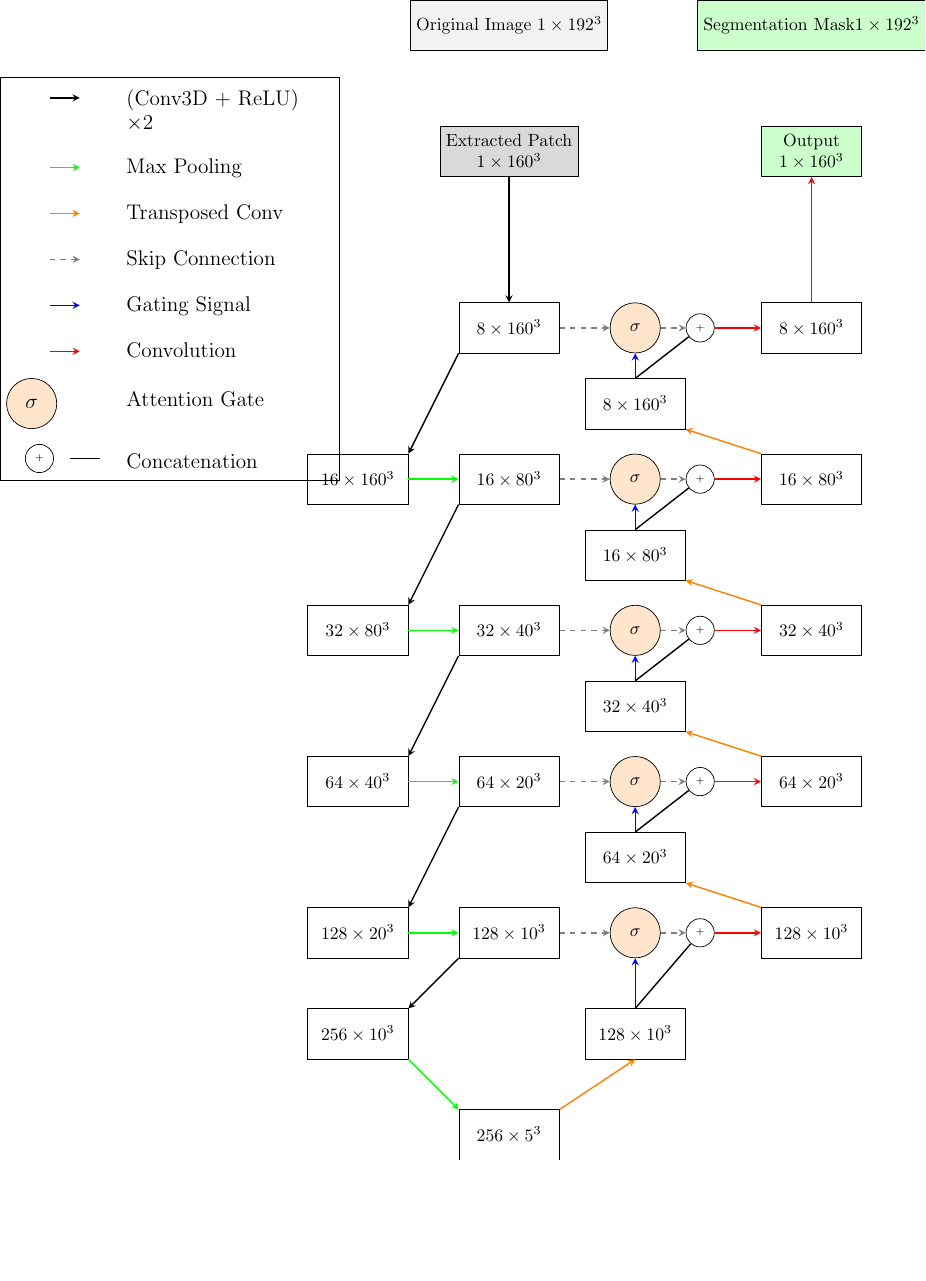
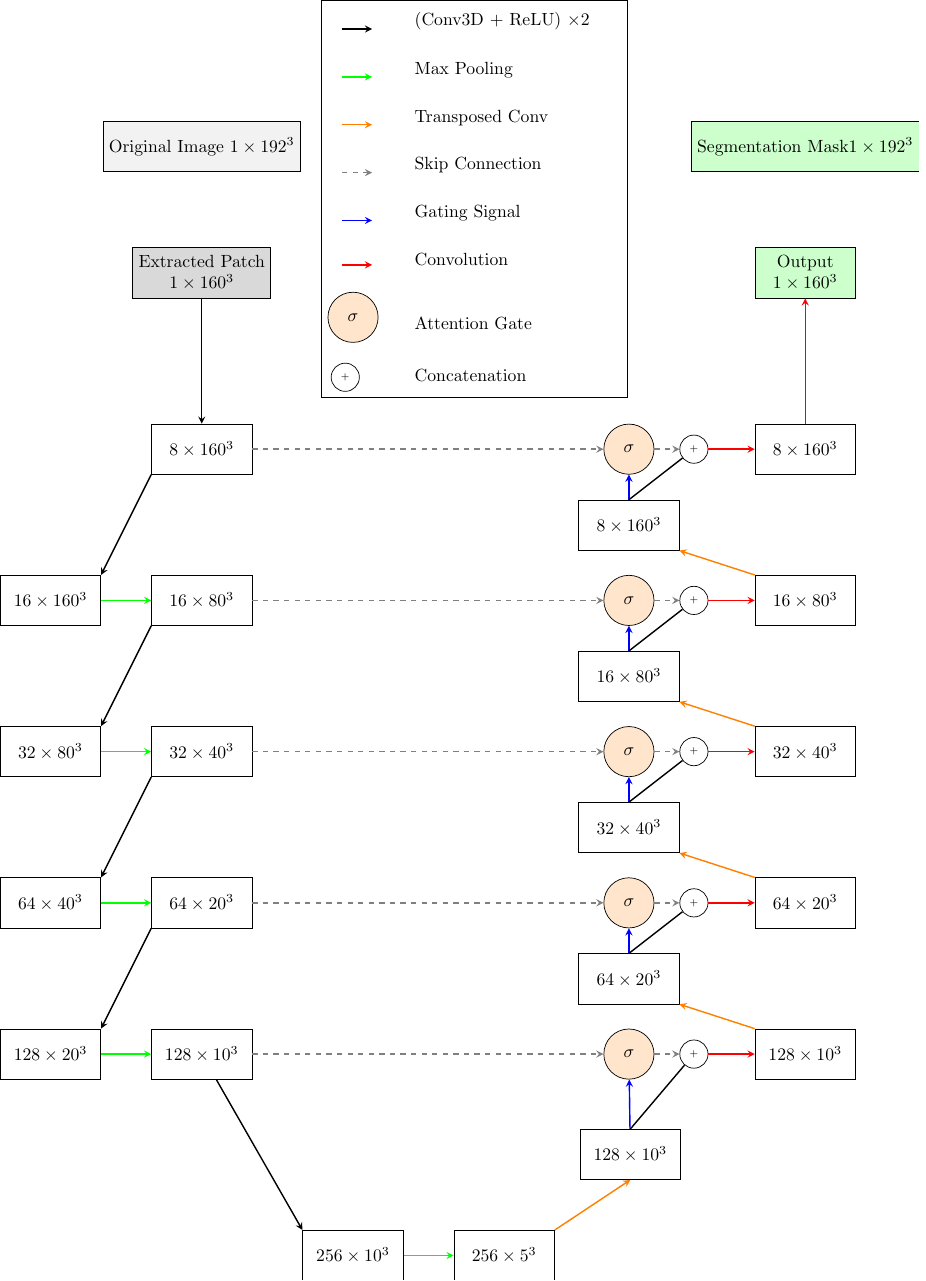
Before and after one commit to JGIBristol/zebrafish_jaw_segmentation, a LaTeX figure (paper_diagrams/net_diagram2.tex): the whole page, the shorter picture padded with empty space. Compiled offline with pdfLaTeX.

Commit message:
better legend

```diff
--- a/paper_diagrams/net_diagram2.tex
+++ b/paper_diagrams/net_diagram2.tex
@@ -51,33 +51,33 @@
 	\node (enc3b) [block, below left=2cm and 1cm of enc3a] {$128\times20^3$};
 
 	\node (enc4a) [block, right=1cm of enc3b] {$128\times10^3$};
-	\node (enc4b) [block, below left=1cm and 1cm of enc4a] {$256\times10^3$};
+	\node (enc4b) [block, below right=3cm and 1cm of enc4a] {$256\times10^3$};
 
 	% Bottleneck
-	\node (bottom) [block, below right=1cm and 1cm of enc4b] {$256\times5^3$};
+	\node (bottom) [block, right=1cm of enc4b] {$256\times5^3$};
 	\node (dec4up) [block, above right=1cm and 0.5cm of bottom]   {$128\times10^3$};
 
 	% Attention Gates
-	\node (att4) [attention, right=1cm of enc4a] {$\sigma$};
+	\node (att4) [attention, right=7cm of enc4a] {$\sigma$};
 	\node (merge4) [concatmerge, right=0.5cm of att4] {$+$};
 	\node (dec4concat) [block, right=2cm of att4] {$128\times10^3$};
 
-	\node (att3) [attention, right=1cm of enc3a] {$\sigma$};
+	\node (att3) [attention, right=7cm of enc3a] {$\sigma$};
 	\node (dec3concat) [block, right=2cm of att3]   {$64\times20^3$};
 	\node (merge3) [concatmerge, right=0.5cm of att3] {$+$};
 	\node (dec3up) [block, below=0.5cm of att3] {$64\times20^3$};
 
-	\node (att2) [attention, right=1cm of enc2a] {$\sigma$};
+	\node (att2) [attention, right=7cm of enc2a] {$\sigma$};
 	\node (dec2concat) [block, right=2cm of att2]   {$32\times40^3$};
 	\node (merge2) [concatmerge, right=0.5cm of att2] {$+$};
 	\node (dec2up) [block, below=0.5cm of att2] {$32\times40^3$};
 
-	\node (att1) [attention, right=1cm of enc1a] {$\sigma$};
+	\node (att1) [attention, right=7cm of enc1a] {$\sigma$};
 	\node (dec1concat) [block, right=2cm of att1]   {$16\times80^3$};
 	\node (merge1) [concatmerge, right=0.5cm of att1] {$+$};
 	\node (dec1up) [block, below=0.5cm of att1] {$16\times80^3$};
 
-	\node (att0) [attention, right=1cm of enc0a] {$\sigma$};
+	\node (att0) [attention, right=7cm of enc0a] {$\sigma$};
 	\node (dec0concat) [block, right=2cm of att0] {$8\times160^3$};
 	\node (merge0) [concatmerge, right=0.5cm of att0] {$+$};
 	\node (dec0up) [block, below=0.5cm of att0] {$8\times160^3$};
@@ -90,7 +90,7 @@
 	\draw[conv] (enc1a.south west) -- (enc1b.north east);
 	\draw[conv] (enc2a.south west) -- (enc2b.north east);
 	\draw[conv] (enc3a.south west) -- (enc3b.north east);
-	\draw[conv] (enc4a.south west) -- (enc4b.north east);
+	\draw[conv] (enc4a) -- (enc4b.north west);
 
 	% Arrows - Encoder
 	\draw[conv] (input_patch) -- (enc0a);
@@ -144,15 +144,37 @@
 	\draw[merge] (dec0concat) -- (output_patch);
 
 	% Legend
-	\matrix[draw, below left=-2cm and 2cm of input_patch, column sep=0.4cm, row sep=0.3cm, font=\large] {
-		\draw[conv] (0,-0.3) -- +(0.6,0.0);                         & \node[align=left, text width=4cm] {(Conv3D + ReLU) $\times2$}; \\
-		\draw[pool] (0,-0.3) -- +(0.6,0.0);                         & \node[align=left, text width=4cm] {Max Pooling}; \\
-		\draw[up]   (0,-0.3) -- +(0.6,0.0);                         & \node[align=left, text width=4cm] {Transposed Conv}; \\
-		\draw[skip] (0,-0.3) -- +(0.6,0.0);                         & \node[align=left, text width=4cm] {Skip Connection}; \\
-		\draw[gate] (0,-0.3) -- +(0.6,0.0);                         & \node[align=left, text width=4cm] {Gating Signal}; \\
-		\draw[merge] (0,-0.3) -- +(0.6,0.0);                         & \node[align=left, text width=4cm] {Convolution}; \\
-		\node[attention] {$\sigma$} ;                                      & \node[align=left, text width=4cm] {Attention Gate}; \\
-		\node[concatmerge] {+};\draw[concat](0.4, -0.2) -- +(0.6, 0.0); & \node[align=left, text width=4cm] {Concatenation}; \\
+	\matrix[draw, above right=-3cm and 1cm of input_patch,
+		column sep=0.6cm, row sep=0.4cm,
+	] {
+
+		% Arrow examples
+		\node {\begin{tikzpicture}[baseline]
+				\draw[conv] (0,0) -- (0.6,0);
+			\end{tikzpicture}}; & \node[align=left, text width=4cm] {(Conv3D + ReLU) $\times2$}; \\
+
+		\node {\begin{tikzpicture}[baseline]
+				\draw[pool] (0,0) -- (0.6,0);
+			\end{tikzpicture}}; & \node[align=left, text width=4cm] {Max Pooling}; \\
+
+		\node {\begin{tikzpicture}[baseline]
+				\draw[up] (0,0) -- (0.6,0);
+			\end{tikzpicture}}; & \node[align=left, text width=4cm] {Transposed Conv}; \\
+
+		\node {\begin{tikzpicture}[baseline]
+				\draw[skip] (0,0) -- (0.6,0);
+			\end{tikzpicture}}; & \node[align=left, text width=4cm] {Skip Connection}; \\
+
+		\node {\begin{tikzpicture}[baseline]
+				\draw[gate] (0,0) -- (0.6,0);
+			\end{tikzpicture}}; & \node[align=left, text width=4cm] {Gating Signal}; \\
+
+		\node {\begin{tikzpicture}[baseline]
+				\draw[merge] (0,0) -- (0.6,0);
+			\end{tikzpicture}}; & \node[align=left, text width=4cm] {Convolution}; \\
+
+		\node[attention] {$\sigma$}; & \node[align=left, text width=4cm] {Attention Gate}; \\
+		\node[concatmerge] {+}; & \node[align=left, text width=4cm] {Concatenation}; \\
 	};
 
 \end{tikzpicture}
```
Also changed, not shown: paper_diagrams/net_diagram2.tex (2 more changed lines).
